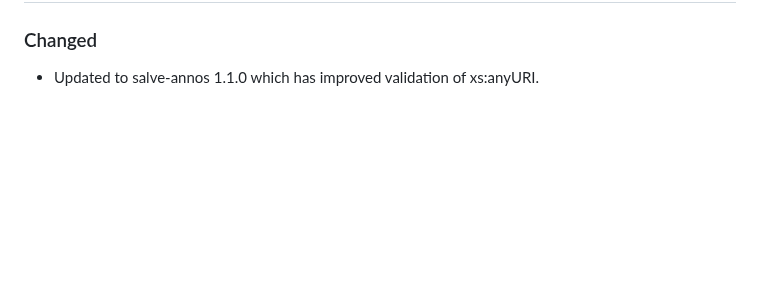
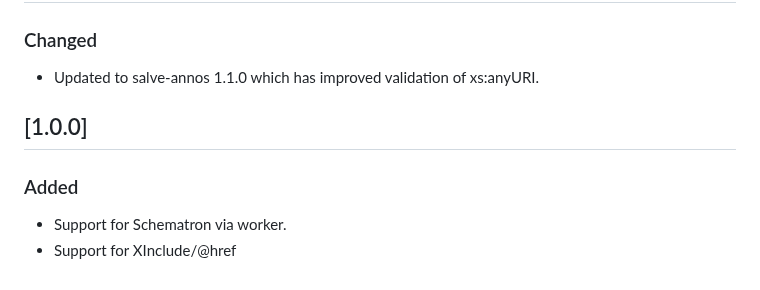
Before and after one commit to raffazizzi/vscode-sxml, a Markdown page: CHANGELOG.md, the part around the change. GitHub-like rendering; blank space fills up the shorter version.

```diff
--- a/CHANGELOG.md
+++ b/CHANGELOG.md
@@ -44,3 +44,10 @@ and this project adheres to [Semantic Versioning](https://semver.org/spec/v2.0.0
 ### Changed
 
 - Updated to salve-annos 1.1.0 which has improved validation of xs:anyURI.
+
+## [1.0.0]
+
+### Added
+
+- Support for Schematron via worker.
+- Support for XInclude/@href
```
Also changed, not shown: README.md (+35 -1 lines), images/TEI_Logo_Light.png (added), 7 other files.
